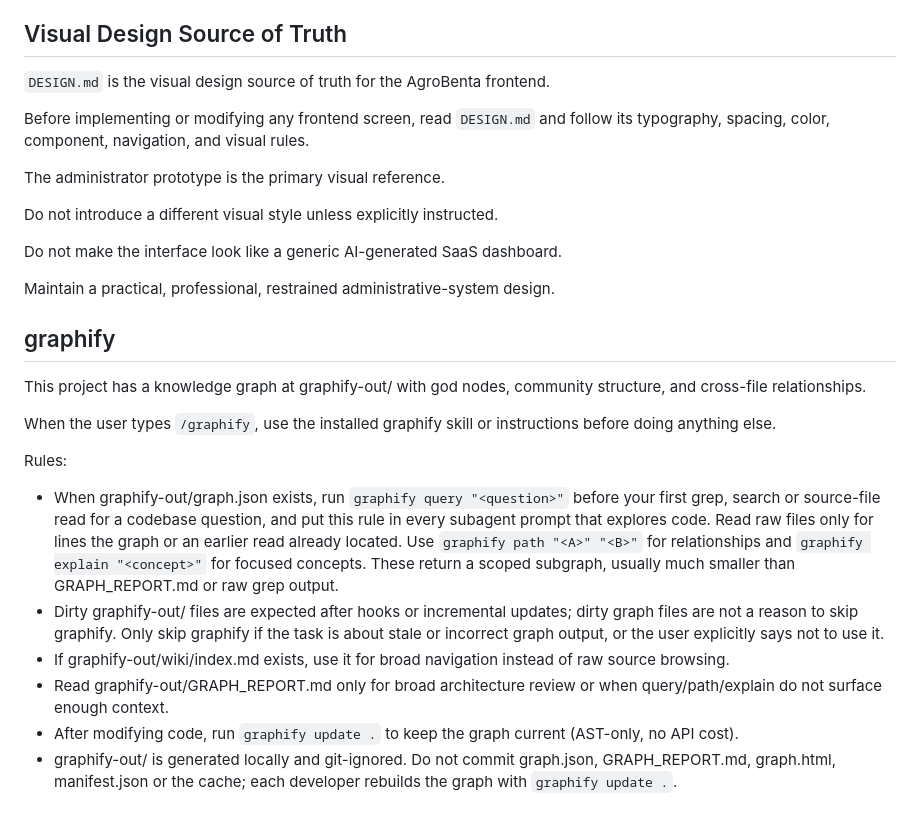
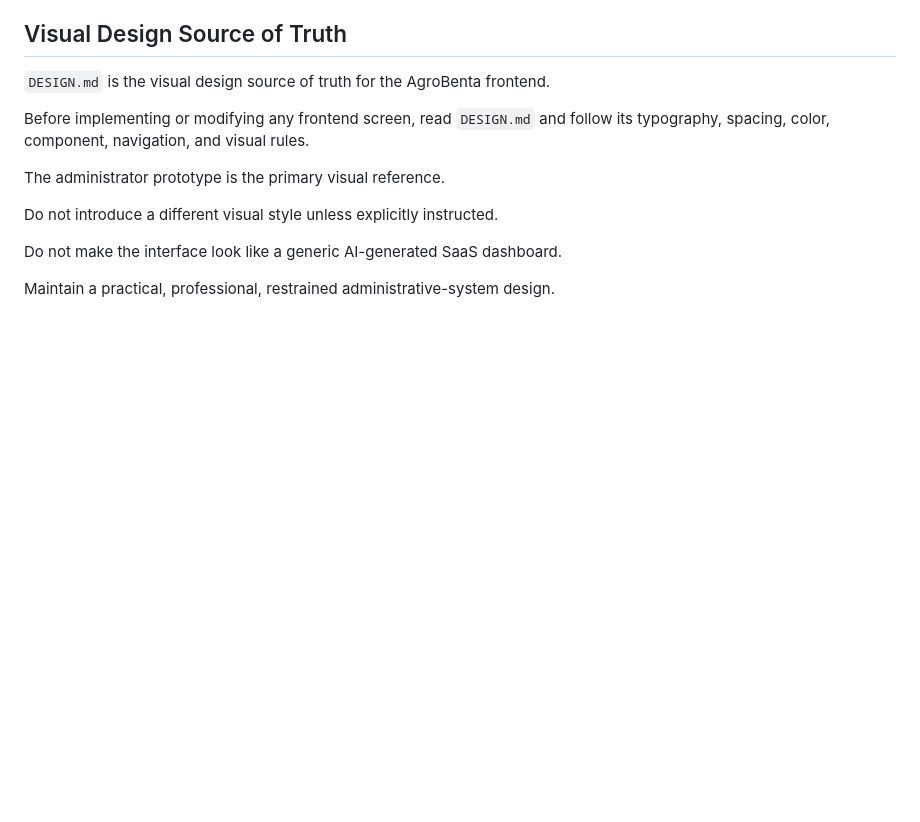
Before and after one commit to roxcy1/AgroBenta, a Markdown page: AGENTS.md, the part around the change. Rendered like a GitHub page; blank space fills up the shorter version.

Commit message:
chore: remove the graphify section from AGENTS.md
This PR appended a graphify instruction block to the root AGENTS.md. It is
unrelated to this feature, it would apply to every contributor's AI tool, and
it says graphify-out/ is git-ignored although the repository's .gitignore does
not list it. Graphify has also been removed from this project.

Restore AGENTS.md to the version on main. No other file is changed.

```diff
--- a/AGENTS.md
+++ b/AGENTS.md
@@ -185,17 +185,3 @@ Do not introduce a different visual style unless explicitly instructed.
 Do not make the interface look like a generic AI-generated SaaS dashboard.
 
 Maintain a practical, professional, restrained administrative-system design.
-
-## graphify
-
-This project has a knowledge graph at graphify-out/ with god nodes, community structure, and cross-file relationships.
-
-When the user types `/graphify`, use the installed graphify skill or instructions before doing anything else.
-
-Rules:
-- When graphify-out/graph.json exists, run `graphify query "<question>"` before your first grep, search or source-file read for a codebase question, and put this rule in every subagent prompt that explores code. Read raw files only for lines the graph or an earlier read already located. Use `graphify path "<A>" "<B>"` for relationships and `graphify explain "<concept>"` for focused concepts. These return a scoped subgraph, usually much smaller than GRAPH_REPORT.md or raw grep output.
-- Dirty graphify-out/ files are expected after hooks or incremental updates; dirty graph files are not a reason to skip graphify. Only skip graphify if the task is about stale or incorrect graph output, or the user explicitly says not to use it.
-- If graphify-out/wiki/index.md exists, use it for broad navigation instead of raw source browsing.
-- Read graphify-out/GRAPH_REPORT.md only for broad architecture review or when query/path/explain do not surface enough context.
-- After modifying code, run `graphify update .` to keep the graph current (AST-only, no API cost).
-- graphify-out/ is generated locally and git-ignored. Do not commit graph.json, GRAPH_REPORT.md, graph.html, manifest.json or the cache; each developer rebuilds the graph with `graphify update .`.
```
